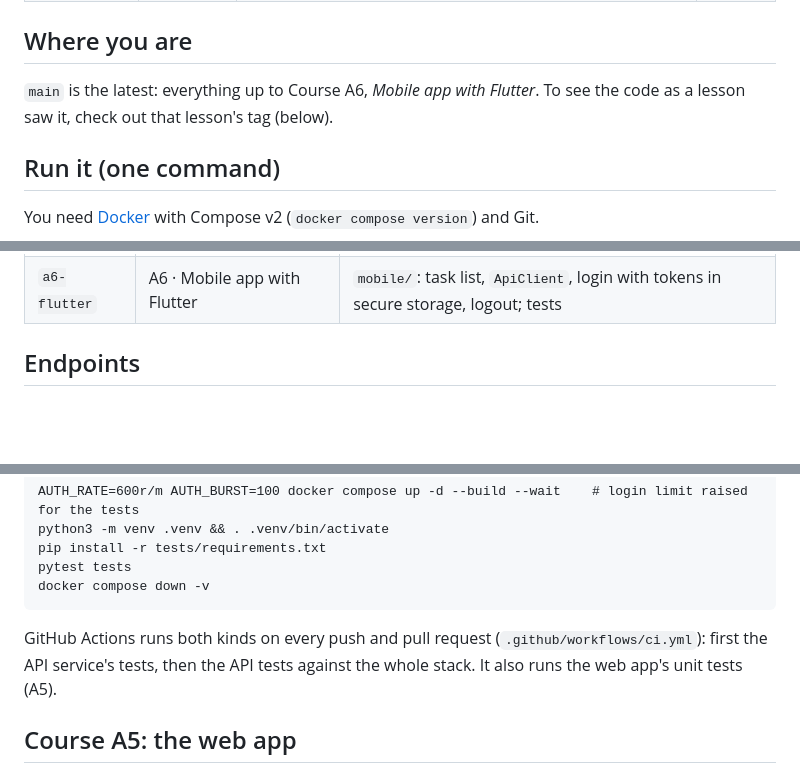
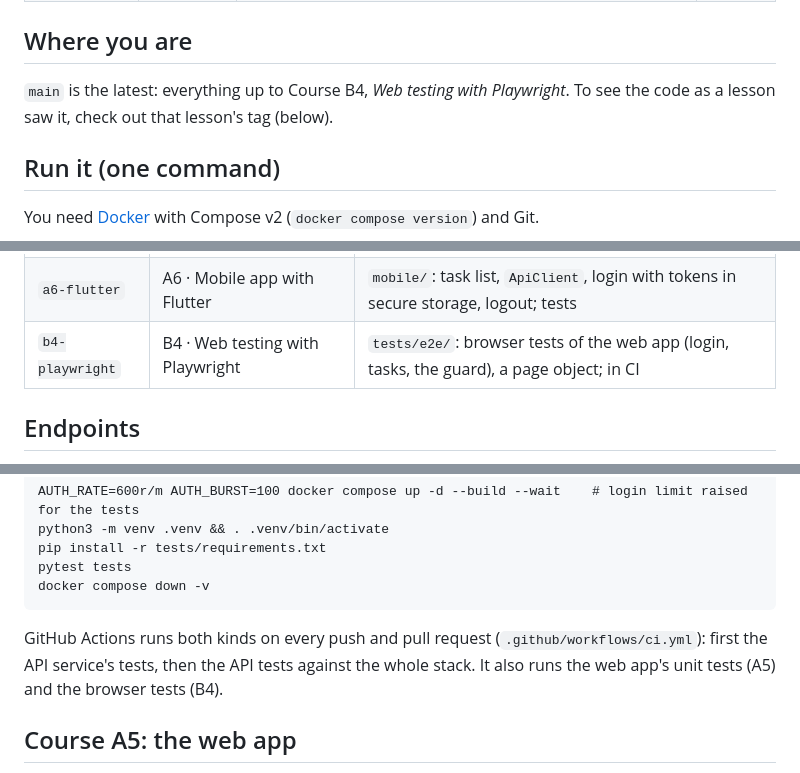
Before and after one commit to agl-learn-examples/taskboard, a Markdown page: README.md, 3 parts joined by grey strips. GitHub-like rendering; blank space fills up the shorter version.

```diff
--- a/README.md
+++ b/README.md
@@ -24,7 +24,7 @@ It starts as the Tasks API you met in the DevOps track, and grows up course by c
 
 ## Where you are
 
-`main` is the latest: everything up to Course A6, *Mobile app with Flutter*. To see the code as a lesson saw it, check out
+`main` is the latest: everything up to Course B4, *Web testing with Playwright*. To see the code as a lesson saw it, check out
 that lesson's tag (below).
 
 ## Run it (one command)
@@ -77,6 +77,7 @@ database may be from another tag) and start again as the README at that tag says
 | `b3-api-tests` | B3 · API testing | httpx tests against the running stack: logins, contracts, tenants, rate limits; in CI |
 | `a5-angular` | A5 · Web front end with Angular | the web app in `web/`: task list, form, login; served by the gateway at `/` |
 | `a6-flutter` | A6 · Mobile app with Flutter | `mobile/`: task list, `ApiClient`, login with tokens in secure storage, logout; tests |
+| `b4-playwright` | B4 · Web testing with Playwright | `tests/e2e/`: browser tests of the web app (login, tasks, the guard), a page object; in CI |
 
 ## Endpoints
 
@@ -152,7 +153,7 @@ Each test signs up its own new tenant, so tests never share data.
     docker compose down -v
 
 GitHub Actions runs both kinds on every push and pull request (`.github/workflows/ci.yml`): first the API
-service's tests, then the API tests against the whole stack. It also runs the web app's unit tests (A5).
+service's tests, then the API tests against the whole stack. It also runs the web app's unit tests (A5) and the browser tests (B4).
 
 ## Course A5: the web app
 
```
Also changed, not shown: other parts of README.md (+52 -0 lines).
